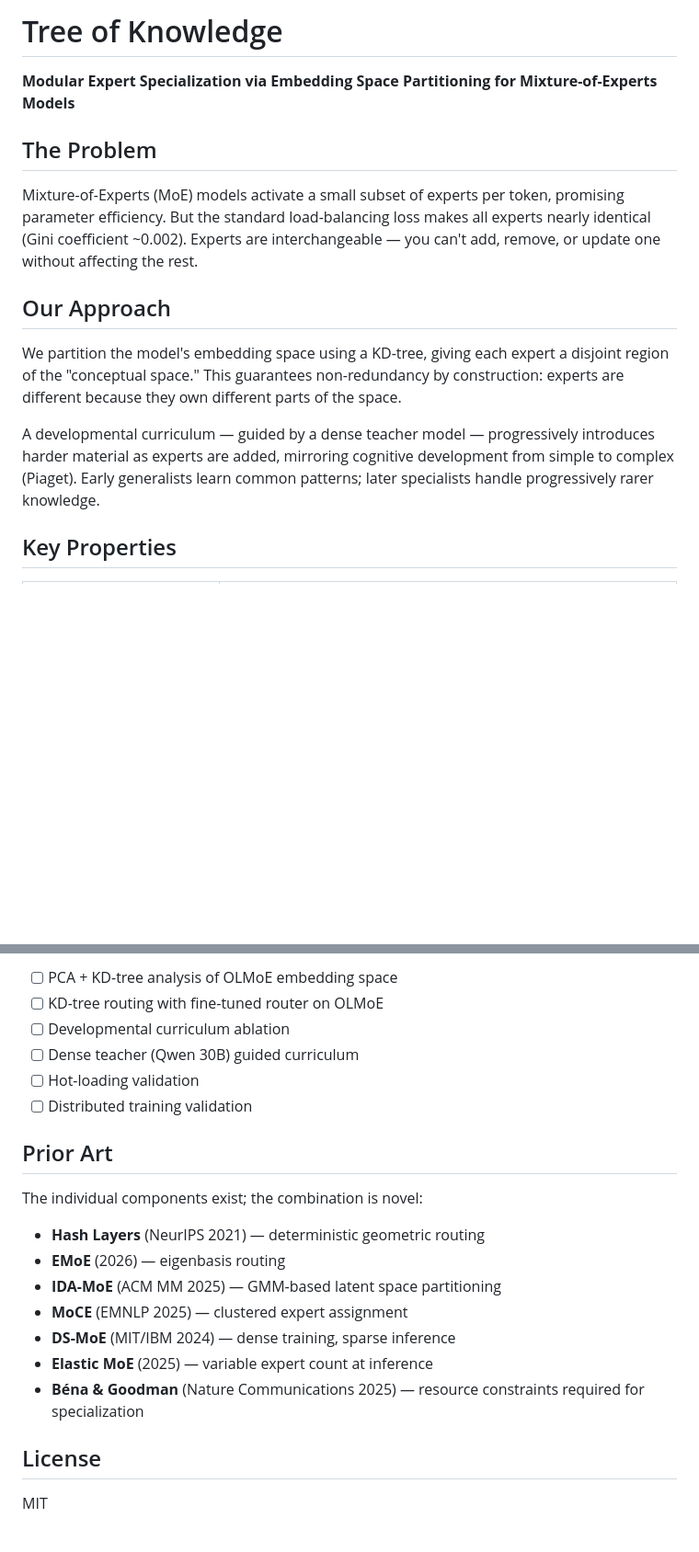
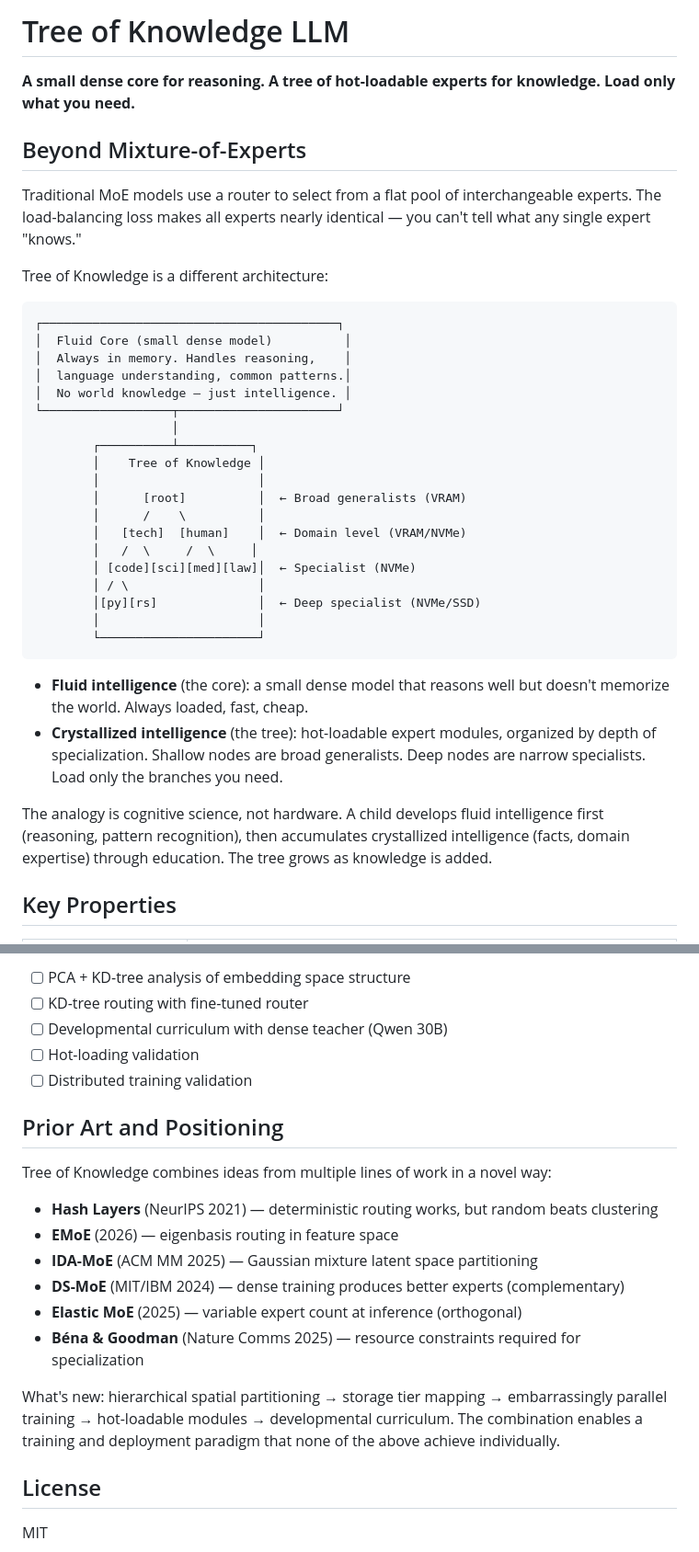
Before and after one commit to ErikDeBruijn/tree-of-knowledge-llm, a Markdown page: README.md, 2 parts joined by grey strips. Shown at 92% size. GitHub-like rendering; blank space fills up the shorter version.

````diff
--- a/README.md
+++ b/README.md
@@ -1,16 +1,39 @@
-# Tree of Knowledge
+# Tree of Knowledge LLM
 
-**Modular Expert Specialization via Embedding Space Partitioning for Mixture-of-Experts Models**
+**A small dense core for reasoning. A tree of hot-loadable experts for knowledge. Load only what you need.**
 
-## The Problem
+## Beyond Mixture-of-Experts
 
-Mixture-of-Experts (MoE) models activate a small subset of experts per token, promising parameter efficiency. But the standard load-balancing loss makes all experts nearly identical (Gini coefficient ~0.002). Experts are interchangeable — you can't add, remove, or update one without affecting the rest.
+Traditional MoE models use a router to select from a flat pool of interchangeable experts. The load-balancing loss makes all experts nearly identical — you can't tell what any single expert "knows."
 
-## Our Approach
+Tree of Knowledge is a different architecture:
 
-We partition the model's embedding space using a KD-tree, giving each expert a disjoint region of the "conceptual space." This guarantees non-redundancy by construction: experts are different because they own different parts of the space.
+```
+┌─────────────────────────────────────────┐
+│  Fluid Core (small dense model)          │
+│  Always in memory. Handles reasoning,    │
+│  language understanding, common patterns.│
+│  No world knowledge — just intelligence. │
+└──────────────────┬──────────────────────┘
+                   │
+        ┌──────────┴──────────┐
+        │    Tree of Knowledge │
+        │                      │
+        │      [root]          │  ← Broad generalists (VRAM)
+        │      /    \          │
+        │   [tech]  [human]    │  ← Domain level (VRAM/NVMe)
+        │   /  \     /  \     │
+        │ [code][sci][med][law]│  ← Specialist (NVMe)
+        │ / \                  │
+        │[py][rs]              │  ← Deep specialist (NVMe/SSD)
+        │                      │
+        └──────────────────────┘
+```
 
-A developmental curriculum — guided by a dense teacher model — progressively introduces harder material as experts are added, mirroring cognitive development from simple to complex (Piaget). Early generalists learn common patterns; later specialists handle progressively rarer knowledge.
+- **Fluid intelligence** (the core): a small dense model that reasons well but doesn't memorize the world. Always loaded, fast, cheap.
+- **Crystallized intelligence** (the tree): hot-loadable expert modules, organized by depth of specialization. Shallow nodes are broad generalists. Deep nodes are narrow specialists. Load only the branches you need.
+
+The analogy is cognitive science, not hardware. A child develops fluid intelligence first (reasoning, pattern recognition), then accumulates crystallized intelligence (facts, domain expertise) through education. The tree grows as knowledge is added.
 
 ## Key Properties
 
@@ -53,21 +93,22 @@ results/
 
-- [ ] PCA + KD-tree analysis of OLMoE embedding space
-- [ ] KD-tree routing with fine-tuned router on OLMoE
-- [ ] Developmental curriculum ablation
-- [ ] Dense teacher (Qwen 30B) guided curriculum
+- [ ] PCA + KD-tree analysis of embedding space structure
+- [ ] KD-tree routing with fine-tuned router
+- [ ] Developmental curriculum with dense teacher (Qwen 30B)
 - [ ] Hot-loading validation
 - [ ] Distributed training validation
 
-## Prior Art
+## Prior Art and Positioning
 
-The individual components exist; the combination is novel:
-- **Hash Layers** (NeurIPS 2021) — deterministic geometric routing
-- **EMoE** (2026) — eigenbasis routing
-- **IDA-MoE** (ACM MM 2025) — GMM-based latent space partitioning
-- **MoCE** (EMNLP 2025) — clustered expert assignment
-- **DS-MoE** (MIT/IBM 2024) — dense training, sparse inference
-- **Elastic MoE** (2025) — variable expert count at inference
-- **Béna & Goodman** (Nature Communications 2025) — resource constraints required for specialization
+Tree of Knowledge combines ideas from multiple lines of work in a novel way:
+
+- **Hash Layers** (NeurIPS 2021) — deterministic routing works, but random beats clustering
+- **EMoE** (2026) — eigenbasis routing in feature space
+- **IDA-MoE** (ACM MM 2025) — Gaussian mixture latent space partitioning
+- **DS-MoE** (MIT/IBM 2024) — dense training produces better experts (complementary)
+- **Elastic MoE** (2025) — variable expert count at inference (orthogonal)
+- **Béna & Goodman** (Nature Comms 2025) — resource constraints required for specialization
+
+What's new: hierarchical spatial partitioning → storage tier mapping → embarrassingly parallel training → hot-loadable modules → developmental curriculum. The combination enables a training and deployment paradigm that none of the above achieve individually.
 
 ## License
 
````
Also changed, not shown: other parts of README.md (+36 -19 lines).
